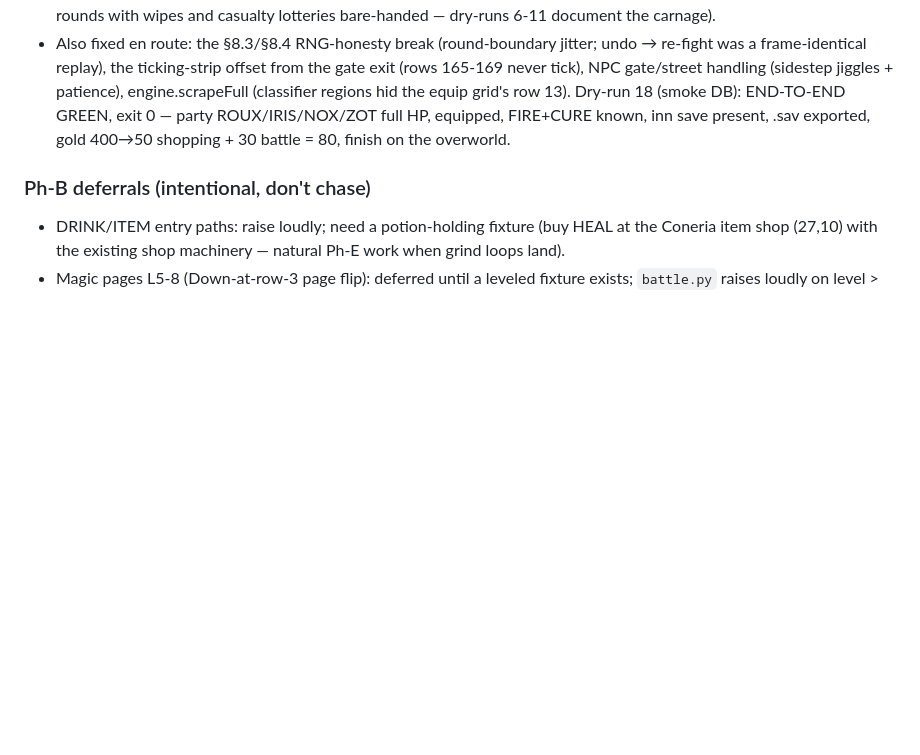
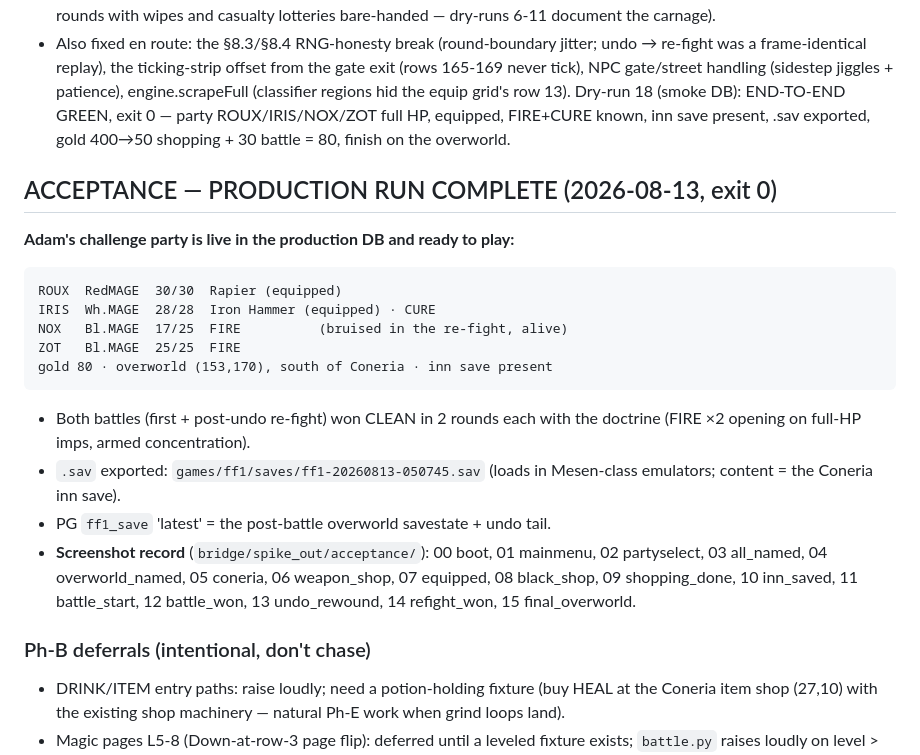
Before and after one commit to expectbugs/G2CC, a Markdown page: games/ff1/BUILD_LOG.md, the part around the change. GitHub-like rendering; blank space fills up the shorter version.

Commit message:
feat(ff1): acceptance — ROUX/IRIS/NOX/ZOT ready on the overworld
Production §8.3 gauntlet complete (exit 0), through the real
daemon+engine with Adam's gear doctrine: party created and named via
the ring name-entry path (NOX/ZOT via the documented cosmetic rename),
Rapier+Iron Hammer bought AND menu-equipped, FIRE x2 + CURE bought,
inn save written, encounter paced, both battles (first + post-undo
re-fight) won CLEAN in 2 rounds, .sav exported, savestate + undo tail
persisted, party left on the overworld south of Coneria at full
fighting shape (gold 80). 16-screenshot record indexed in BUILD_LOG;
production server restarted on the new dist.

Co-Authored-By: Claude Fable 5 <noreply@anthropic.com>

````diff
--- a/games/ff1/BUILD_LOG.md
+++ b/games/ff1/BUILD_LOG.md
@@ -689,6 +689,29 @@ Dry-run 18 (smoke DB): END-TO-END GREEN, exit 0 — party ROUX/IRIS/NOX/ZOT
 full HP, equipped, FIRE+CURE known, inn save present, .sav exported,
 gold 400→50 shopping + 30 battle = 80, finish on the overworld.
 
+## ACCEPTANCE — PRODUCTION RUN COMPLETE (2026-08-13, exit 0)
+
+**Adam's challenge party is live in the production DB and ready to play:**
+
+```
+ROUX  RedMAGE  30/30  Rapier (equipped)
+IRIS  Wh.MAGE  28/28  Iron Hammer (equipped) · CURE
+NOX   Bl.MAGE  17/25  FIRE          (bruised in the re-fight, alive)
+ZOT   Bl.MAGE  25/25  FIRE
+gold 80 · overworld (153,170), south of Coneria · inn save present
+```
+
+- Both battles (first + post-undo re-fight) won CLEAN in 2 rounds each with
+  the doctrine (FIRE ×2 opening on full-HP imps, armed concentration).
+- `.sav` exported: `games/ff1/saves/ff1-20260813-050745.sav` (loads in
+  Mesen-class emulators; content = the Coneria inn save).
+- PG `ff1_save` 'latest' = the post-battle overworld savestate + undo tail.
+- **Screenshot record** (`bridge/spike_out/acceptance/`): 00 boot,
+  01 mainmenu, 02 partyselect, 03 all_named, 04 overworld_named, 05 coneria,
+  06 weapon_shop, 07 equipped, 08 black_shop, 09 shopping_done,
+  10 inn_saved, 11 battle_start, 12 battle_won, 13 undo_rewound,
+  14 refight_won, 15 final_overworld.
+
 ### Ph-B deferrals (intentional, don't chase)
 
 - DRINK/ITEM entry paths: raise loudly; need a potion-holding fixture (buy
````
